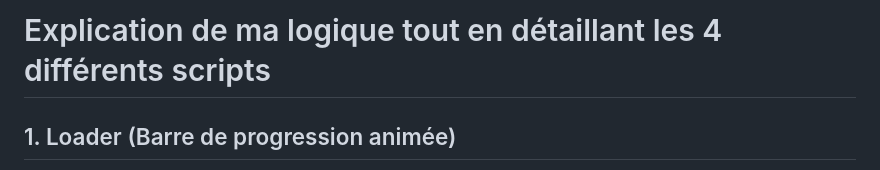
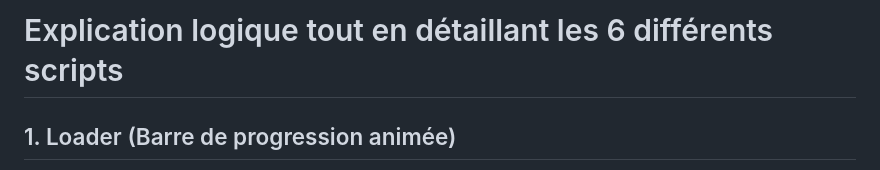
Before and after one commit to fannysaez/Portfolio-JohnDoe, a Markdown page: readme.md, the part around the change. GitHub-like rendering.

Commit message:
add mise à jour readme.md

```diff
--- a/readme.md
+++ b/readme.md
@@ -1,4 +1,4 @@
-# Explication de ma logique tout en détaillant les 4 différents scripts
+# Explication logique tout en détaillant les 6 différents scripts
 
 ## 1. Loader (Barre de progression animée)
 
```
